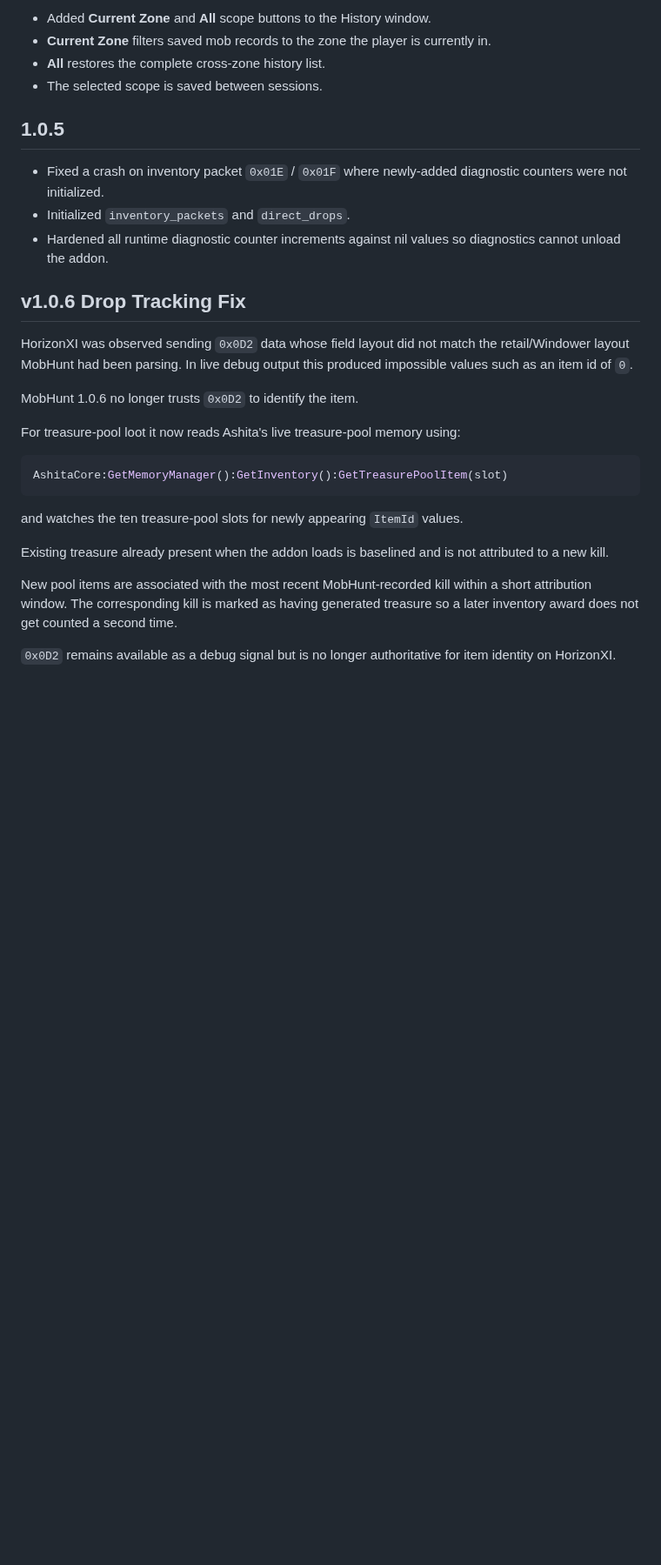
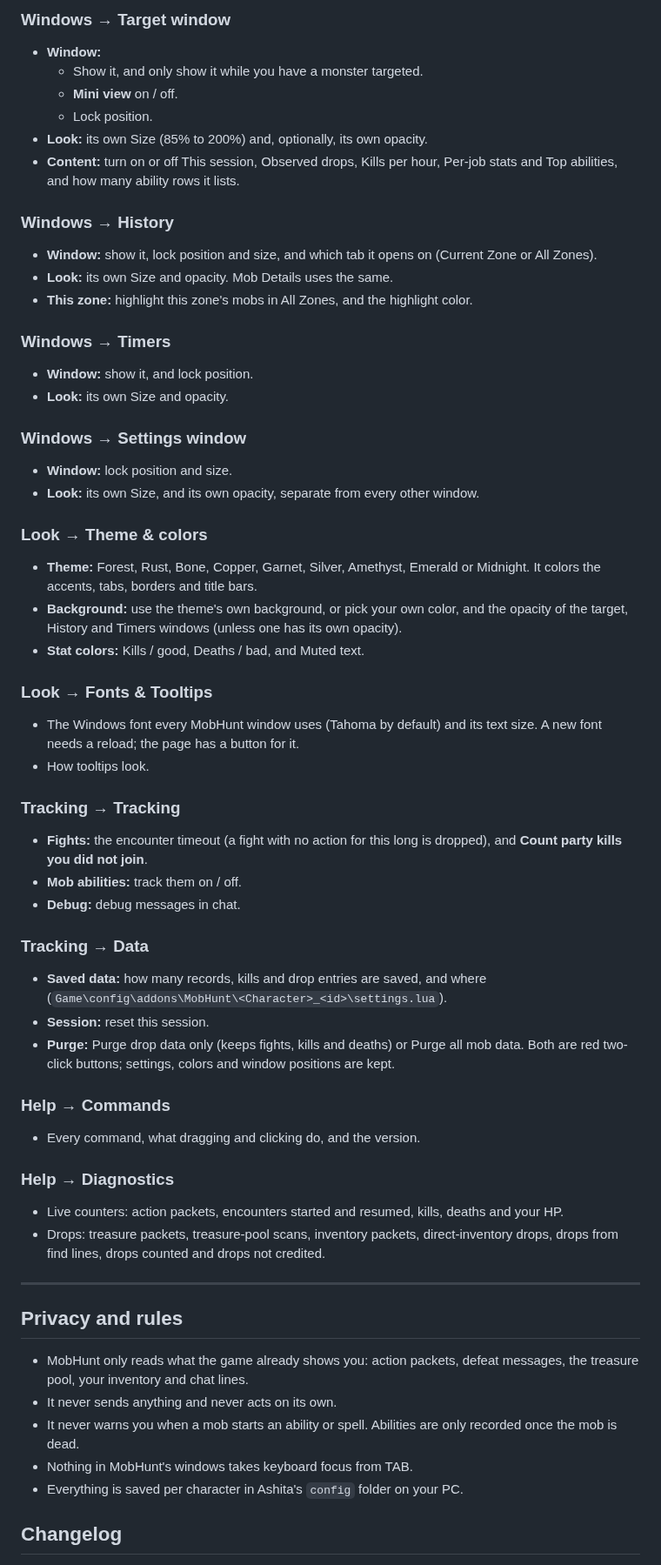
Before and after one commit to ShiroIzumi/FFXI-Addons, a Markdown page: MobHunt/README.md, the part around one of its changes. Shown at 87% size. GitHub-like rendering; blank space fills up the shorter version.

````diff
--- a/MobHunt/README.md
+++ b/MobHunt/README.md
@@ -131,34 +118,60 @@ If replacing v1.0.0, replace `mobhunt.lua` and reload the addon.
 
-- Added **Current Zone** and **All** scope buttons to the History window.
-- **Current Zone** filters saved mob records to the zone the player is currently in.
-- **All** restores the complete cross-zone history list.
-- The selected scope is saved between sessions.
+### Windows → Target window
+- **Window:**
+  - Show it, and only show it while you have a monster targeted.
+  - **Mini view** on / off.
+  - Lock position.
+- **Look:** its own Size (85% to 200%) and, optionally, its own opacity.
+- **Content:** turn on or off This session, Observed drops, Kills per hour, Per-job stats and Top abilities, and how many ability rows it lists.
 
+### Windows → History
+- **Window:** show it, lock position and size, and which tab it opens on (Current Zone or All Zones).
+- **Look:** its own Size and opacity. Mob Details uses the same.
+- **This zone:** highlight this zone's mobs in All Zones, and the highlight color.
 
-## 1.0.5
+### Windows → Timers
+- **Window:** show it, and lock position.
+- **Look:** its own Size and opacity.
 
-- Fixed a crash on inventory packet `0x01E` / `0x01F` where newly-added diagnostic counters were not initialized.
-- Initialized `inventory_packets` and `direct_drops`.
-- Hardened all runtime diagnostic counter increments against nil values so diagnostics cannot unload the addon.
+### Windows → Settings window
+- **Window:** lock position and size.
+- **Look:** its own Size, and its own opacity, separate from every other window.
 
+### Look → Theme & colors
+- **Theme:** Forest, Rust, Bone, Copper, Garnet, Silver, Amethyst, Emerald or Midnight. It colors the accents, tabs, borders and title bars.
+- **Background:** use the theme's own background, or pick your own color, and the opacity of the target, History and Timers windows (unless one has its own opacity).
+- **Stat colors:** Kills / good, Deaths / bad, and Muted text.
 
-## v1.0.6 Drop Tracking Fix
+### Look → Fonts & Tooltips
+- The Windows font every MobHunt window uses (Tahoma by default) and its text size. A new font needs a reload; the page has a button for it.
+- How tooltips look.
 
-HorizonXI was observed sending `0x0D2` data whose field layout did not match the retail/Windower layout MobHunt had been parsing. In live debug output this produced impossible values such as an item id of `0`.
+### Tracking → Tracking
+- **Fights:** the encounter timeout (a fight with no action for this long is dropped), and **Count party kills you did not join**.
+- **Mob abilities:** track them on / off.
+- **Debug:** debug messages in chat.
 
-MobHunt 1.0.6 no longer trusts `0x0D2` to identify the item.
+### Tracking → Data
+- **Saved data:** how many records, kills and drop entries are saved, and where (`Game\config\addons\MobHunt\<Character>_<id>\settings.lua`).
+- **Session:** reset this session.
+- **Purge:** Purge drop data only (keeps fights, kills and deaths) or Purge all mob data. Both are red two-click buttons; settings, colors and window positions are kept.
 
-For treasure-pool loot it now reads Ashita's live treasure-pool memory using:
+### Help → Commands
+- Every command, what dragging and clicking do, and the version.
 
-```lua
-AshitaCore:GetMemoryManager():GetInventory():GetTreasurePoolItem(slot)
-```
+### Help → Diagnostics
+- Live counters: action packets, encounters started and resumed, kills, deaths and your HP.
+- Drops: treasure packets, treasure-pool scans, inventory packets, direct-inventory drops, drops from find lines, drops counted and drops not credited.
 
-and watches the ten treasure-pool slots for newly appearing `ItemId` values.
+---
 
-Existing treasure already present when the addon loads is baselined and is not attributed to a new kill.
+## Privacy and rules
 
-New pool items are associated with the most recent MobHunt-recorded kill within a short attribution window. The corresponding kill is marked as having generated treasure so a later inventory award does not get counted a second time.
+- MobHunt only reads what the game already shows you: action packets, defeat messages, the treasure pool, your inventory and chat lines.
+- It never sends anything and never acts on its own.
+- It never warns you when a mob starts an ability or spell. Abilities are only recorded once the mob is dead.
+- Nothing in MobHunt's windows takes keyboard focus from TAB.
+- Everything is saved per character in Ashita's `config` folder on your PC.
 
-`0x0D2` remains available as a debug signal but is no longer authoritative for item identity on HorizonXI.
+## Changelog
 
````
Also changed, not shown: other parts of MobHunt/README.md (+164 -278 lines), MobHunt/screenshots/history-details.png (added), MobHunt/screenshots/settings-general.png (renamed from MobHunt/screenshots/Screenshot 2026-10-25 090128.png), MobHunt/screenshots/target-full.png (added), 1 other file.
